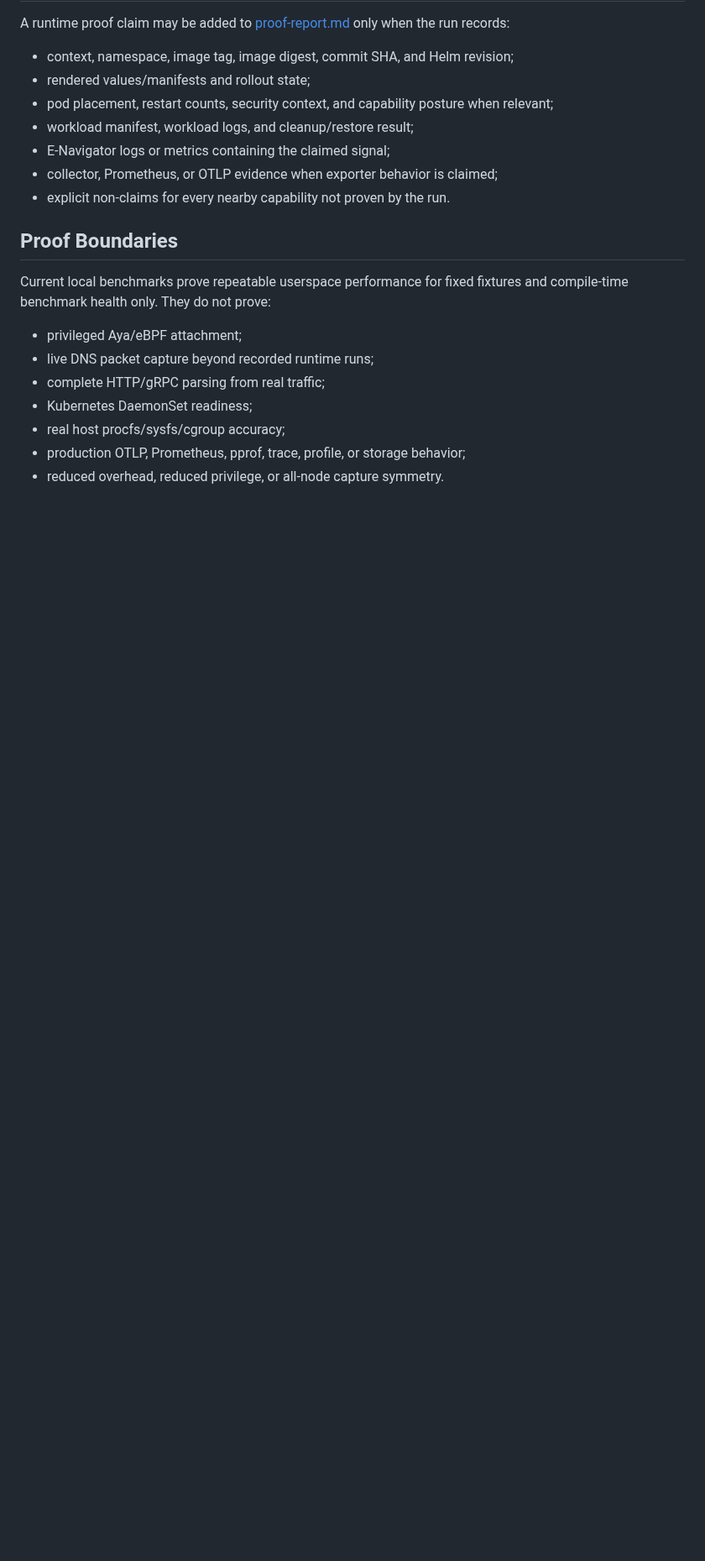
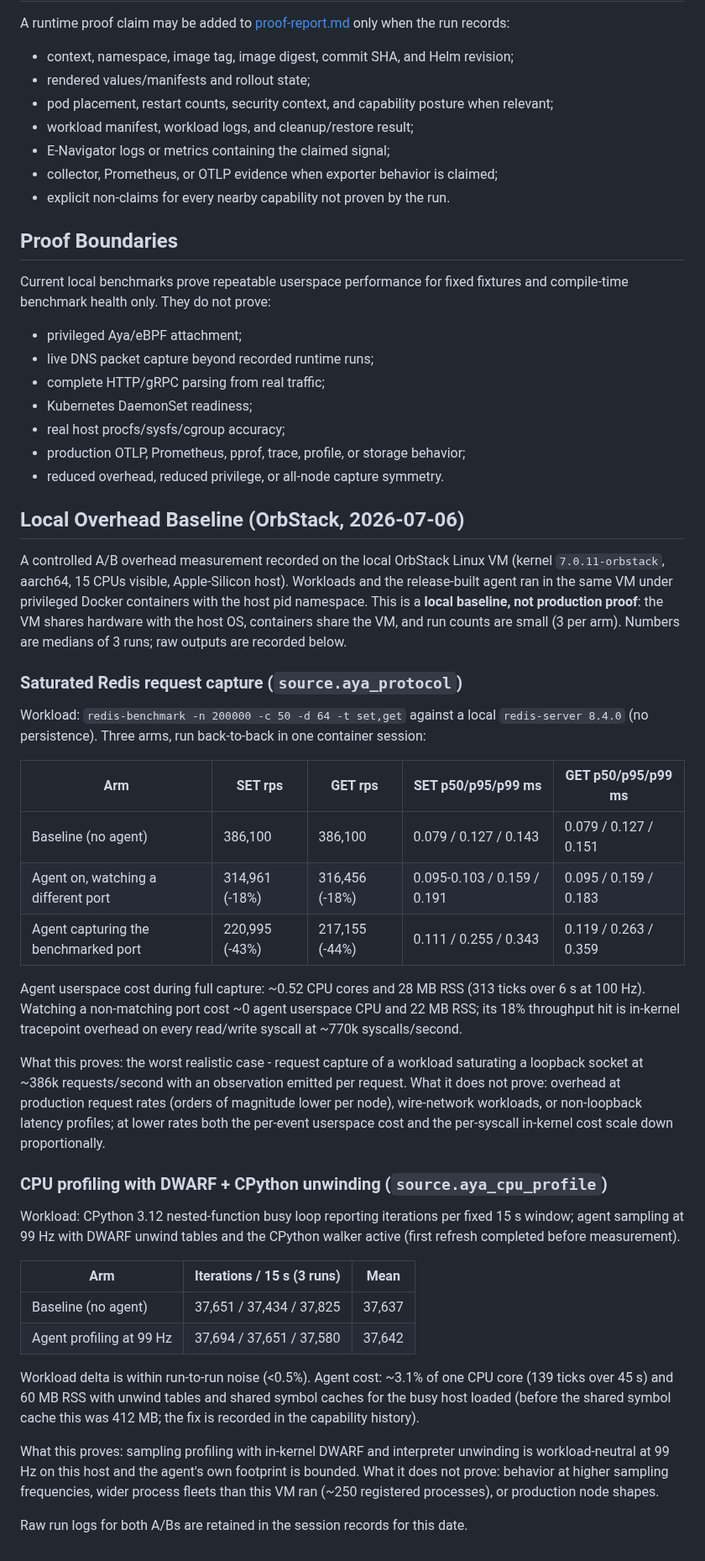
Before and after one commit to guaracloud/e-navigator, a Markdown page: documentation/benchmark.md, the part around the change. Shown at 84% size. Rendered like a GitHub page; blank space fills up the shorter version.

Commit message:
docs: record controlled OrbStack overhead A/B baseline
Redis request-capture arms (baseline / non-matching port / full
capture) with throughput, latency percentiles, and agent CPU/RSS, plus
the CPU-profiling A/B showing workload-neutral 99 Hz sampling with
DWARF and CPython unwinding at ~3% of one core and 60 MB RSS. States
explicitly what the numbers do and do not prove; local baseline, not
production proof.

Co-Authored-By: Claude Fable 5 <noreply@anthropic.com>

```diff
--- a/documentation/benchmark.md
+++ b/documentation/benchmark.md
@@ -225,3 +225,61 @@ fixtures and compile-time benchmark health only. They do not prove:
 - real host procfs/sysfs/cgroup accuracy;
 - production OTLP, Prometheus, pprof, trace, profile, or storage behavior;
 - reduced overhead, reduced privilege, or all-node capture symmetry.
+
+## Local Overhead Baseline (OrbStack, 2026-07-06)
+
+A controlled A/B overhead measurement recorded on the local OrbStack Linux VM
+(kernel `7.0.11-orbstack`, aarch64, 15 CPUs visible, Apple-Silicon host).
+Workloads and the release-built agent ran in the same VM under privileged
+Docker containers with the host pid namespace. This is a **local baseline,
+not production proof**: the VM shares hardware with the host OS, containers
+share the VM, and run counts are small (3 per arm). Numbers are medians of
+3 runs; raw outputs are recorded below.
+
+### Saturated Redis request capture (`source.aya_protocol`)
+
+Workload: `redis-benchmark -n 200000 -c 50 -d 64 -t set,get` against a local
+`redis-server 8.4.0` (no persistence). Three arms, run back-to-back in one
+container session:
+
+| Arm | SET rps | GET rps | SET p50/p95/p99 ms | GET p50/p95/p99 ms |
+| --- | --- | --- | --- | --- |
+| Baseline (no agent) | 386,100 | 386,100 | 0.079 / 0.127 / 0.143 | 0.079 / 0.127 / 0.151 |
+| Agent on, watching a different port | 314,961 (-18%) | 316,456 (-18%) | 0.095-0.103 / 0.159 / 0.191 | 0.095 / 0.159 / 0.183 |
+| Agent capturing the benchmarked port | 220,995 (-43%) | 217,155 (-44%) | 0.111 / 0.255 / 0.343 | 0.119 / 0.263 / 0.359 |
+
+Agent userspace cost during full capture: ~0.52 CPU cores and 28 MB RSS
+(313 ticks over 6 s at 100 Hz). Watching a non-matching port cost ~0 agent
+userspace CPU and 22 MB RSS; its 18% throughput hit is in-kernel tracepoint
+overhead on every read/write syscall at ~770k syscalls/second.
+
+What this proves: the worst realistic case - request capture of a workload
+saturating a loopback socket at ~386k requests/second with an observation
+emitted per request. What it does not prove: overhead at production request
+rates (orders of magnitude lower per node), wire-network workloads, or
+non-loopback latency profiles; at lower rates both the per-event userspace
+cost and the per-syscall in-kernel cost scale down proportionally.
+
+### CPU profiling with DWARF + CPython unwinding (`source.aya_cpu_profile`)
+
+Workload: CPython 3.12 nested-function busy loop reporting iterations per
+fixed 15 s window; agent sampling at 99 Hz with DWARF unwind tables and the
+CPython walker active (first refresh completed before measurement).
+
+| Arm | Iterations / 15 s (3 runs) | Mean |
+| --- | --- | --- |
+| Baseline (no agent) | 37,651 / 37,434 / 37,825 | 37,637 |
+| Agent profiling at 99 Hz | 37,694 / 37,651 / 37,580 | 37,642 |
+
+Workload delta is within run-to-run noise (<0.5%). Agent cost: ~3.1% of one
+CPU core (139 ticks over 45 s) and 60 MB RSS with unwind tables and shared
+symbol caches for the busy host loaded (before the shared symbol cache this
+was 412 MB; the fix is recorded in the capability history).
+
+What this proves: sampling profiling with in-kernel DWARF and interpreter
+unwinding is workload-neutral at 99 Hz on this host and the agent's own
+footprint is bounded. What it does not prove: behavior at higher sampling
+frequencies, wider process fleets than this VM ran (~250 registered
+processes), or production node shapes.
+
+Raw run logs for both A/Bs are retained in the session records for this date.
```
